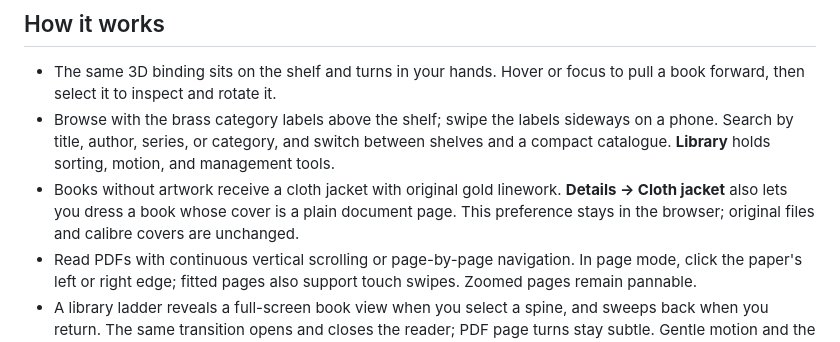
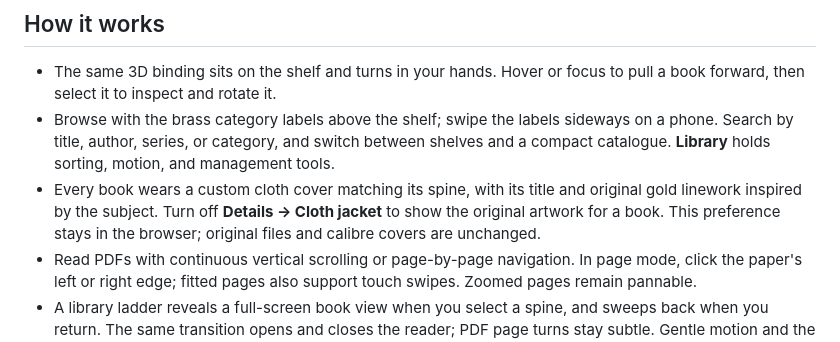
Before and after one commit to slimtalian/theden, a Markdown page: README.md, the part around the change. GitHub-like rendering.

Commit message:
Document custom cloth covers for every book
Updated the description of cloth jackets for books in the README.

```diff
--- a/README.md
+++ b/README.md
@@ -12,7 +12,7 @@ The Den is a local library companion to [Tumbleweed](https://slimtalian.github.i
 
 - The same 3D binding sits on the shelf and turns in your hands. Hover or focus to pull a book forward, then select it to inspect and rotate it.
 - Browse with the brass category labels above the shelf; swipe the labels sideways on a phone. Search by title, author, series, or category, and switch between shelves and a compact catalogue. **Library** holds sorting, motion, and management tools.
-- Books without artwork receive a cloth jacket with original gold linework. **Details → Cloth jacket** also lets you dress a book whose cover is a plain document page. This preference stays in the browser; original files and calibre covers are unchanged.
+- Every book wears a custom cloth cover matching its spine, with its title and original gold linework inspired by the subject. Turn off **Details → Cloth jacket** to show the original artwork for a book. This preference stays in the browser; original files and calibre covers are unchanged.
 - Read PDFs with continuous vertical scrolling or page-by-page navigation. In page mode, click the paper's left or right edge; fitted pages also support touch swipes. Zoomed pages remain pannable.
 - A library ladder reveals a full-screen book view when you select a spine, and sweeps back when you return. The same transition opens and closes the reader; PDF page turns stay subtle. Gentle motion and the system's reduced-motion setting are respected.
 - Resume a PDF at its saved page. Download the untouched original whenever you need it.
```
